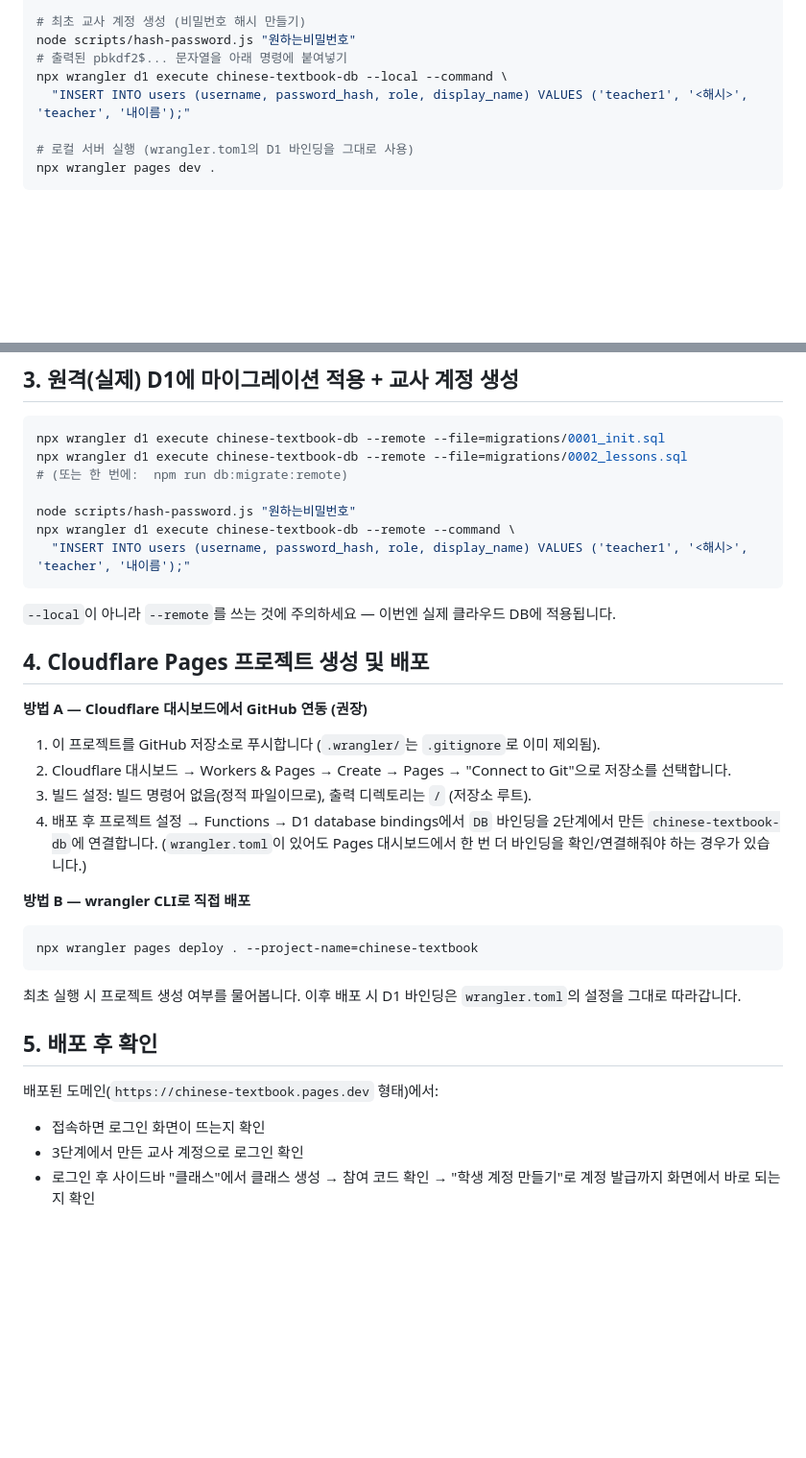
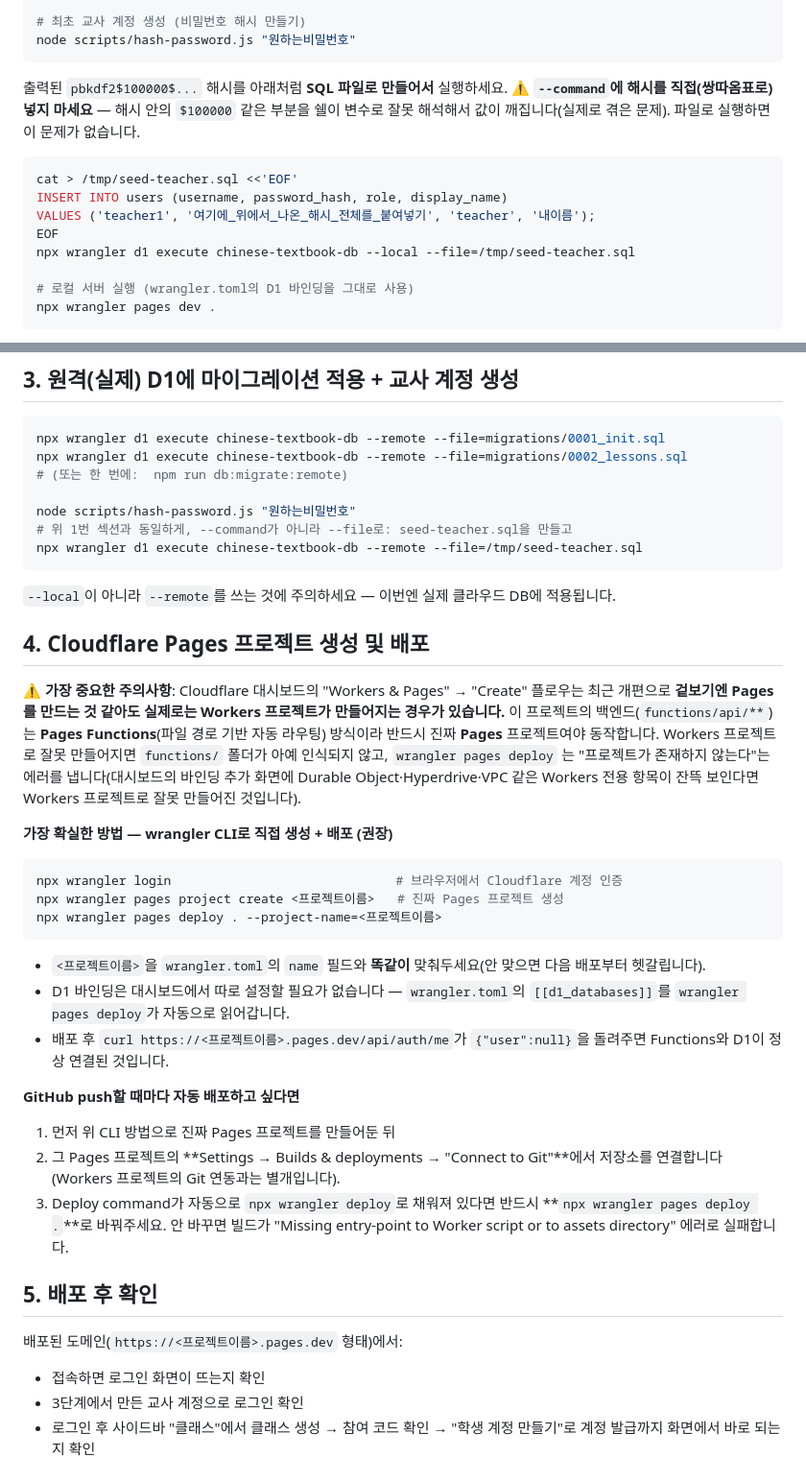
Before and after one commit to maniandmc/sks-zh-textbook, a Markdown page: README-deploy.md, 2 parts joined by grey strips. Shown at 96% size. GitHub-like rendering; blank space fills up the shorter version.

Commit message:
Document the Workers-vs-Pages and shell-quoting pitfalls hit during deploy
Cloudflare's dashboard "Create" flow can produce a Workers project instead
of a Pages project even when it looks like Pages, which silently breaks
Pages Functions routing. Also document using --file instead of --command
for D1 inserts containing $ characters (e.g. password hashes), since bash
double-quote expansion corrupts them.

````diff
--- a/README-deploy.md
+++ b/README-deploy.md
@@ -19,9 +19,19 @@ npx wrangler d1 execute chinese-textbook-db --local --file=migrations/0002_lesso
 
 # 최초 교사 계정 생성 (비밀번호 해시 만들기)
 node scripts/hash-password.js "원하는비밀번호"
-# 출력된 pbkdf2$... 문자열을 아래 명령에 붙여넣기
-npx wrangler d1 execute chinese-textbook-db --local --command \
-  "INSERT INTO users (username, password_hash, role, display_name) VALUES ('teacher1', '<해시>', 'teacher', '내이름');"
+```
+
+출력된 `pbkdf2$100000$...` 해시를 아래처럼 **SQL 파일로 만들어서** 실행하세요.
+⚠️ **`--command`에 해시를 직접(쌍따옴표로) 넣지 마세요** — 해시 안의 `$100000` 같은
+부분을 쉘이 변수로 잘못 해석해서 값이 깨집니다(실제로 겪은 문제). 파일로 실행하면
+이 문제가 없습니다.
+
+```bash
+cat > /tmp/seed-teacher.sql <<'EOF'
+INSERT INTO users (username, password_hash, role, display_name)
+VALUES ('teacher1', '여기에_위에서_나온_해시_전체를_붙여넣기', 'teacher', '내이름');
+EOF
+npx wrangler d1 execute chinese-textbook-db --local --file=/tmp/seed-teacher.sql
 
 # 로컬 서버 실행 (wrangler.toml의 D1 바인딩을 그대로 사용)
 npx wrangler pages dev .
@@ -61,32 +71,47 @@ npx wrangler d1 execute chinese-textbook-db --remote --file=migrations/0002_less
 # (또는 한 번에:  npm run db:migrate:remote)
 
 node scripts/hash-password.js "원하는비밀번호"
-npx wrangler d1 execute chinese-textbook-db --remote --command \
-  "INSERT INTO users (username, password_hash, role, display_name) VALUES ('teacher1', '<해시>', 'teacher', '내이름');"
+# 위 1번 섹션과 동일하게, --command가 아니라 --file로: seed-teacher.sql을 만들고
+npx wrangler d1 execute chinese-textbook-db --remote --file=/tmp/seed-teacher.sql
 ```
 
 `--local`이 아니라 `--remote`를 쓰는 것에 주의하세요 — 이번엔 실제 클라우드 DB에 적용됩니다.
 
 ## 4. Cloudflare Pages 프로젝트 생성 및 배포
 
-**방법 A — Cloudflare 대시보드에서 GitHub 연동 (권장)**
-1. 이 프로젝트를 GitHub 저장소로 푸시합니다 (`.wrangler/`는 `.gitignore`로 이미 제외됨).
-2. Cloudflare 대시보드 → Workers & Pages → Create → Pages → "Connect to Git"으로 저장소를 선택합니다.
-3. 빌드 설정: 빌드 명령어 없음(정적 파일이므로), 출력 디렉토리는 `/` (저장소 루트).
-4. 배포 후 프로젝트 설정 → Functions → D1 database bindings에서 `DB` 바인딩을
-   2단계에서 만든 `chinese-textbook-db`에 연결합니다. (`wrangler.toml`이 있어도
-   Pages 대시보드에서 한 번 더 바인딩을 확인/연결해줘야 하는 경우가 있습니다.)
+⚠️ **가장 중요한 주의사항**: Cloudflare 대시보드의 "Workers & Pages" → "Create" 플로우는
+최근 개편으로 **겉보기엔 Pages를 만드는 것 같아도 실제로는 Workers 프로젝트가 만들어지는
+경우가 있습니다.** 이 프로젝트의 백엔드(`functions/api/**`)는 **Pages Functions**(파일
+경로 기반 자동 라우팅) 방식이라 반드시 진짜 **Pages** 프로젝트여야 동작합니다. Workers
+프로젝트로 잘못 만들어지면 `functions/` 폴더가 아예 인식되지 않고, `wrangler pages deploy`
+는 "프로젝트가 존재하지 않는다"는 에러를 냅니다(대시보드의 바인딩 추가 화면에 Durable
+Object·Hyperdrive·VPC 같은 Workers 전용 항목이 잔뜩 보인다면 Workers 프로젝트로 잘못
+만들어진 것입니다).
 
-**방법 B — wrangler CLI로 직접 배포**
+**가장 확실한 방법 — wrangler CLI로 직접 생성 + 배포 (권장)**
 ```bash
-npx wrangler pages deploy . --project-name=chinese-textbook
+npx wrangler login                              # 브라우저에서 Cloudflare 계정 인증
+npx wrangler pages project create <프로젝트이름>   # 진짜 Pages 프로젝트 생성
+npx wrangler pages deploy . --project-name=<프로젝트이름>
 ```
-최초 실행 시 프로젝트 생성 여부를 물어봅니다. 이후 배포 시 D1 바인딩은
-`wrangler.toml`의 설정을 그대로 따라갑니다.
+- `<프로젝트이름>`을 `wrangler.toml`의 `name` 필드와 **똑같이** 맞춰두세요(안 맞으면
+  다음 배포부터 헷갈립니다).
+- D1 바인딩은 대시보드에서 따로 설정할 필요가 없습니다 — `wrangler.toml`의
+  `[[d1_databases]]`를 `wrangler pages deploy`가 자동으로 읽어갑니다.
+- 배포 후 `curl https://<프로젝트이름>.pages.dev/api/auth/me`가 `{"user":null}`을
+  돌려주면 Functions와 D1이 정상 연결된 것입니다.
+
+**GitHub push할 때마다 자동 배포하고 싶다면**
+1. 먼저 위 CLI 방법으로 진짜 Pages 프로젝트를 만들어둔 뒤
+2. 그 Pages 프로젝트의 **Settings → Builds & deployments → "Connect to Git"**에서
+   저장소를 연결합니다 (Workers 프로젝트의 Git 연동과는 별개입니다).
+3. Deploy command가 자동으로 `npx wrangler deploy`로 채워져 있다면 반드시
+   **`npx wrangler pages deploy .`**로 바꿔주세요. 안 바꾸면 빌드가
+   "Missing entry-point to Worker script or to assets directory" 에러로 실패합니다.
 
 ## 5. 배포 후 확인
 
-배포된 도메인(`https://chinese-textbook.pages.dev` 형태)에서:
+배포된 도메인(`https://<프로젝트이름>.pages.dev` 형태)에서:
 - 접속하면 로그인 화면이 뜨는지 확인
 - 3단계에서 만든 교사 계정으로 로그인 확인
 - 로그인 후 사이드바 "클래스"에서 클래스 생성 → 참여 코드 확인 → "학생 계정 만들기"로
````
